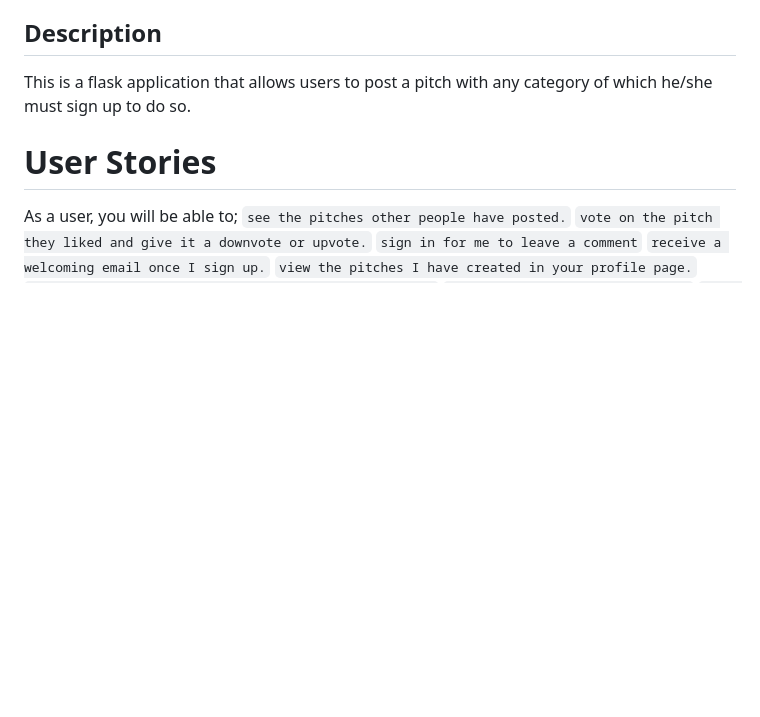
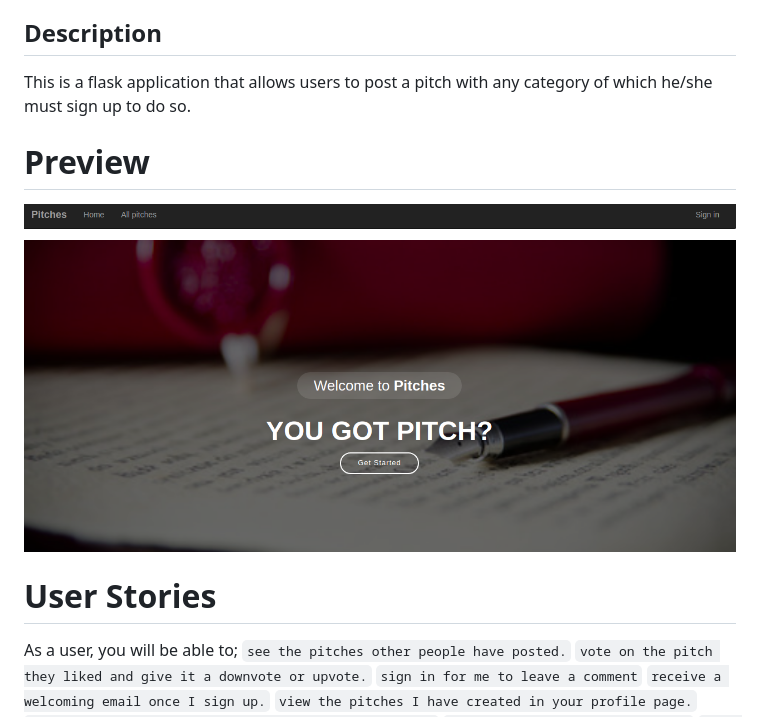
Before and after one commit to cecibarasa/Pick-up-lines, a Markdown page: README.md, the part around the change. Rendered like a GitHub page; pictures changed too: shot.png (added); blank space fills up the shorter version.

Commit message:
add screenshot

```diff
--- a/README.md
+++ b/README.md
@@ -5,6 +5,9 @@
 ## Description
 
 This is a flask application that allows users to post a pitch with any category of which he/she must sign up to do so.
+
+# Preview
+![](shot.png)
 
 # User Stories
 
```
